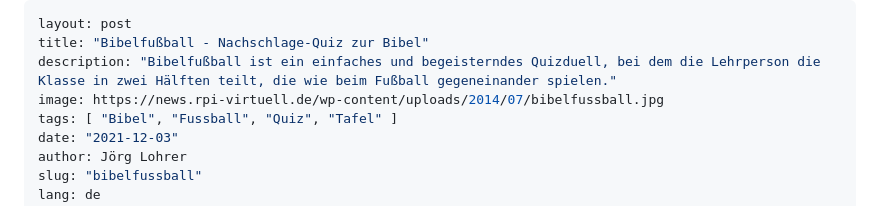
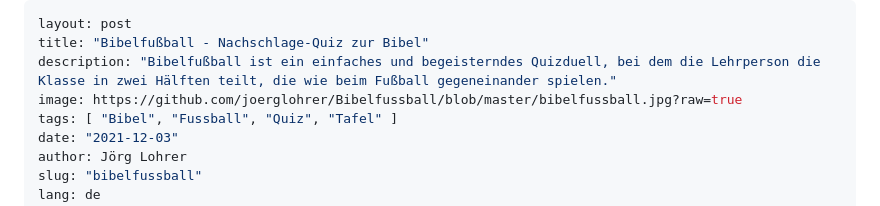
Before and after one commit to empeiria/Bibelfussball, a Markdown page: README.md, the part around the change printed below. Drawn GitHub-style.

```diff
--- a/README.md
+++ b/README.md
@@ -2,7 +2,7 @@
 layout: post
 title: "Bibelfußball - Nachschlage-Quiz zur Bibel"
 description: "Bibelfußball ist ein einfaches und begeisterndes Quizduell, bei dem die Lehrperson die Klasse in zwei Hälften teilt, die wie beim Fußball gegeneinander spielen."
-image: https://news.rpi-virtuell.de/wp-content/uploads/2014/07/bibelfussball.jpg
+image: https://github.com/joerglohrer/Bibelfussball/blob/master/bibelfussball.jpg?raw=true
 tags: [ "Bibel", "Fussball", "Quiz", "Tafel" ]
 date: "2021-12-03"
 author: Jörg Lohrer
```
Also changed, not shown: other parts of README.md (+1 -1 lines).
